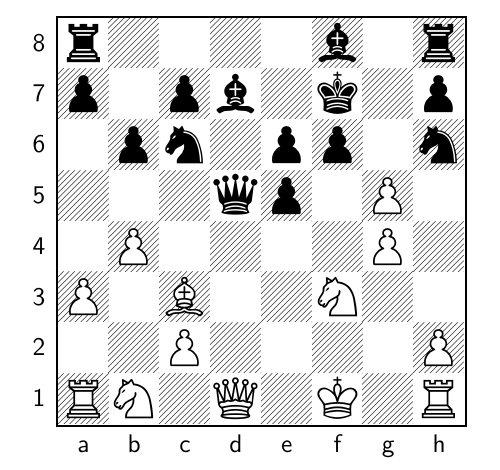
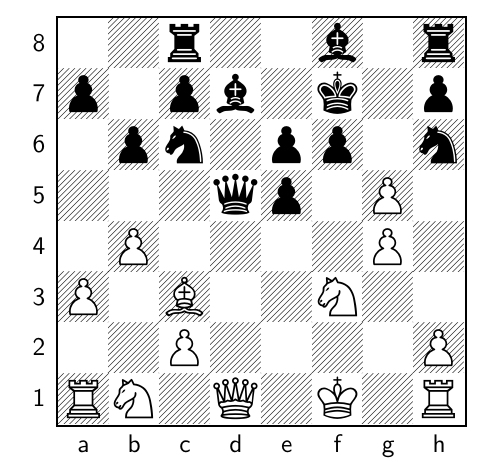
Before and after one commit to TomCasavant/latex-chess, a LaTeX document (default_filepath.tex): part of the page, cut so that both start at the same text. Compiled offline with pdfLaTeX.

Commit message:
[automated] Regenerate text/pdf for chessboard

```diff
--- a/default_filepath.tex
+++ b/default_filepath.tex
@@ -13,6 +13,6 @@
 \normalsize%
 \setchessboard{showmover=false}%
 \newgame%
-\fenboard{r4b1r/p1pb1k1p/1pn1pp1n/3qp1P1/1P4P1/P1B2N2/2P4P/RN1Q1K1R b - - 2 22}%
+\fenboard{2r2b1r/p1pb1k1p/1pn1pp1n/3qp1P1/1P4P1/P1B2N2/2P4P/RN1Q1K1R w - - 3 23}%
 \chessboard%
 \end{document}
```
Also changed, not shown: chessboard.png, chessboard_display.pdf.
